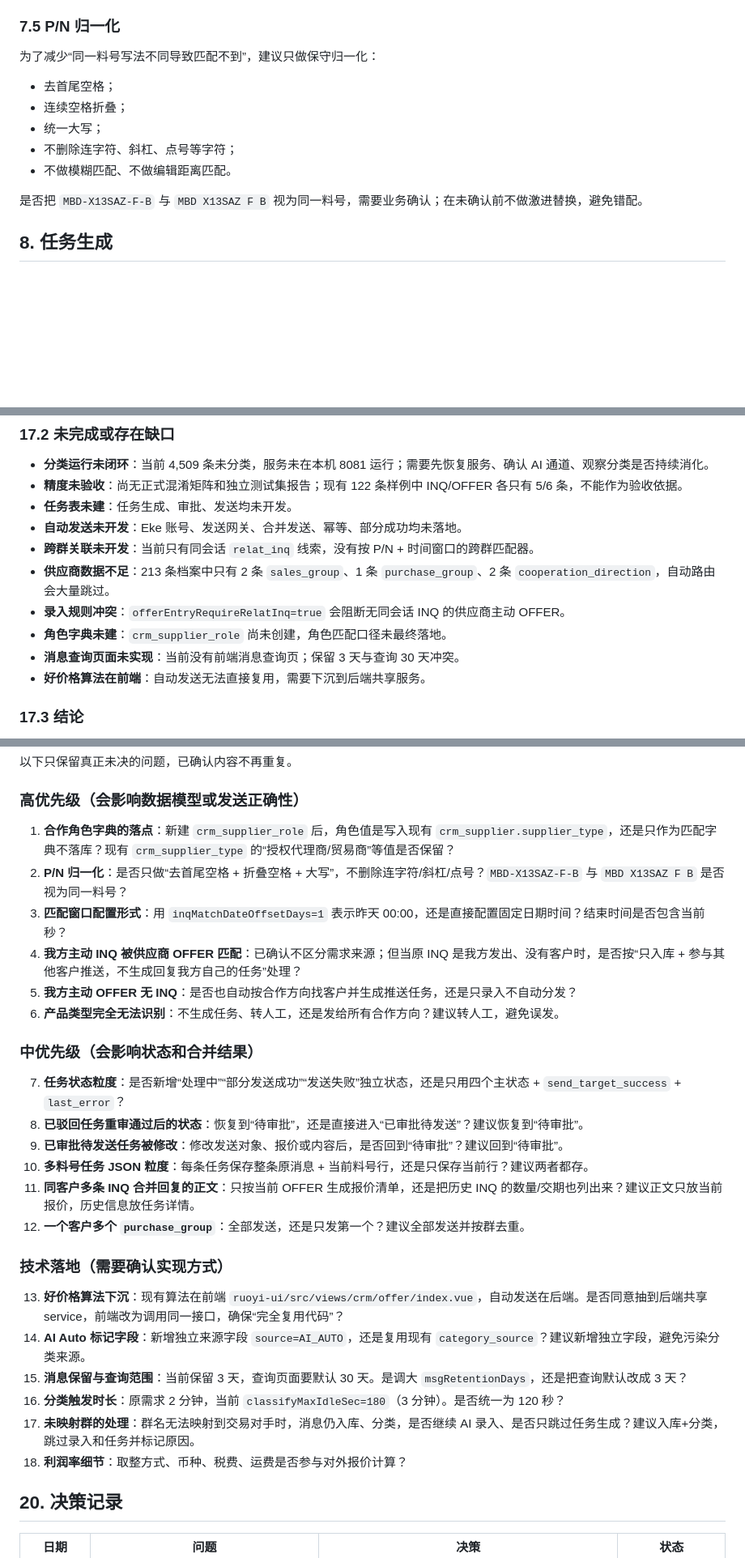
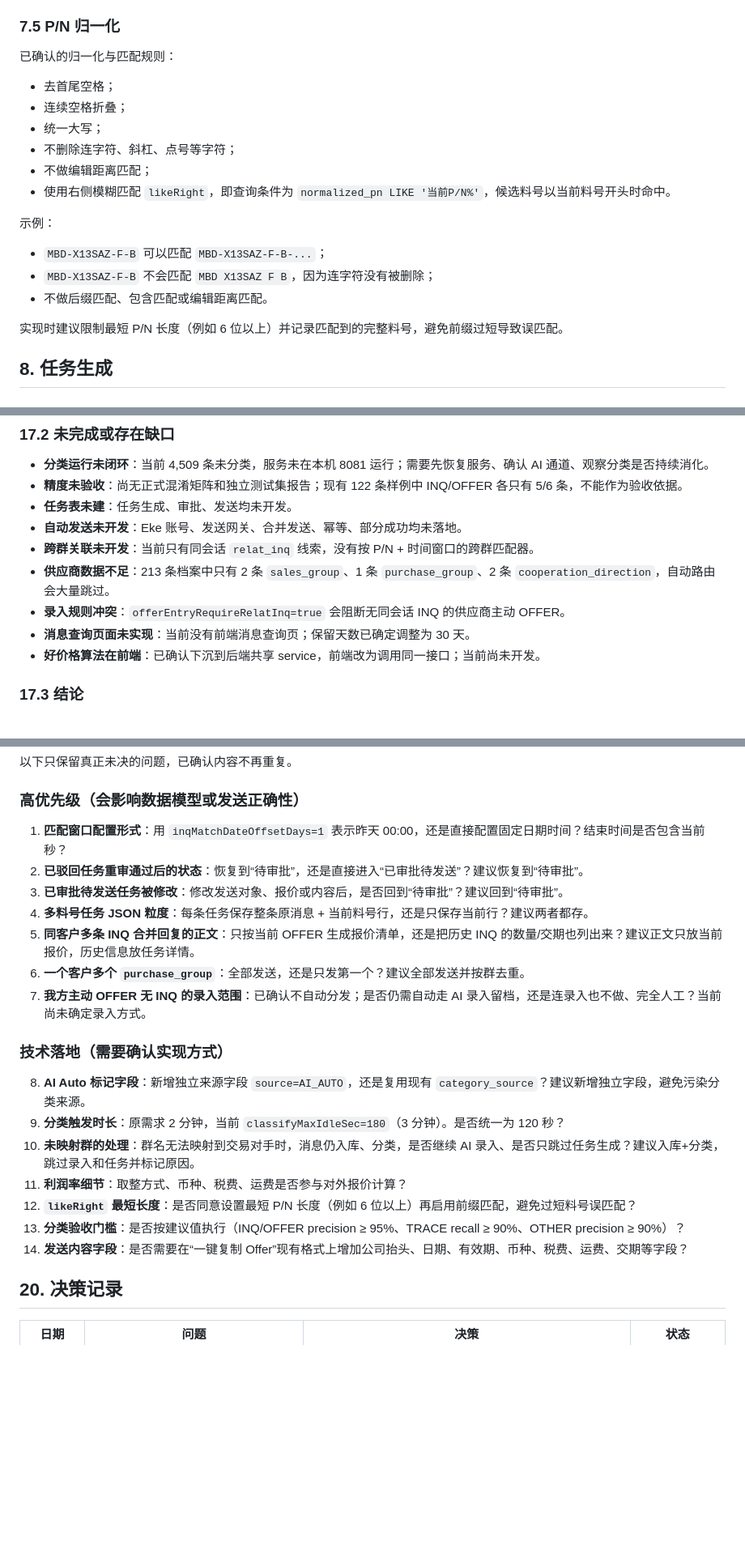
Before and after one commit to SuJinbiao-kooboo/CRM, a Markdown page: Reference/询报价自动化项目需求文档.md, 3 parts joined by grey strips. Shown at 81% size. GitHub-like rendering; blank space fills up the shorter version.

```diff
--- a/Reference/询报价自动化项目需求文档.md
+++ b/Reference/询报价自动化项目需求文档.md
@@ -499,15 +500,22 @@
 
 ### 7.5 P/N 归一化
 
-为了减少“同一料号写法不同导致匹配不到”，建议只做保守归一化：
+已确认的归一化与匹配规则：
 
 - 去首尾空格；
 - 连续空格折叠；
 - 统一大写；
 - 不删除连字符、斜杠、点号等字符；
-- 不做模糊匹配、不做编辑距离匹配。
+- 不做编辑距离匹配；
+- 使用右侧模糊匹配 `likeRight`，即查询条件为 `normalized_pn LIKE '当前P/N%'`，候选料号以当前料号开头时命中。
 
-是否把 `MBD-X13SAZ-F-B` 与 `MBD X13SAZ F B` 视为同一料号，需要业务确认；在未确认前不做激进替换，避免错配。
+示例：
+
+- `MBD-X13SAZ-F-B` 可以匹配 `MBD-X13SAZ-F-B-...`；
+- `MBD-X13SAZ-F-B` 不会匹配 `MBD X13SAZ F B`，因为连字符没有被删除；
+- 不做后缀匹配、包含匹配或编辑距离匹配。
+
+实现时建议限制最短 P/N 长度（例如 6 位以上）并记录匹配到的完整料号，避免前缀过短导致误匹配。
 
 ## 8. 任务生成
 
@@ -908,9 +924,8 @@
 - **跨群关联未开发**：当前只有同会话 `relat_inq` 线索，没有按 P/N + 时间窗口的跨群匹配器。
 - **供应商数据不足**：213 条档案中只有 2 条 `sales_group`、1 条 `purchase_group`、2 条 `cooperation_direction`，自动路由会大量跳过。
 - **录入规则冲突**：`offerEntryRequireRelatInq=true` 会阻断无同会话 INQ 的供应商主动 OFFER。
-- **角色字典未建**：`crm_supplier_role` 尚未创建，角色匹配口径未最终落地。
-- **消息查询页面未实现**：当前没有前端消息查询页；保留 3 天与查询 30 天冲突。
-- **好价格算法在前端**：自动发送无法直接复用，需要下沉到后端共享服务。
+- **消息查询页面未实现**：当前没有前端消息查询页；保留天数已确定调整为 30 天。
+- **好价格算法在前端**：已确认下沉到后端共享 service，前端改为调用同一接口；当前尚未开发。
 
 ### 17.3 结论
 
@@ -972,30 +989,23 @@
 
 ### 高优先级（会影响数据模型或发送正确性）
 
-1. **合作角色字典的落点**：新建 `crm_supplier_role` 后，角色值是写入现有 `crm_supplier.supplier_type`，还是只作为匹配字典不落库？现有 `crm_supplier_type` 的“授权代理商/贸易商”等值是否保留？
-2. **P/N 归一化**：是否只做“去首尾空格 + 折叠空格 + 大写”，不删除连字符/斜杠/点号？`MBD-X13SAZ-F-B` 与 `MBD X13SAZ F B` 是否视为同一料号？
-3. **匹配窗口配置形式**：用 `inqMatchDateOffsetDays=1` 表示昨天 00:00，还是直接配置固定日期时间？结束时间是否包含当前秒？
-4. **我方主动 INQ 被供应商 OFFER 匹配**：已确认不区分需求来源；但当原 INQ 是我方发出、没有客户时，是否按“只入库 + 参与其他客户推送，不生成回复我方自己的任务”处理？
-5. **我方主动 OFFER 无 INQ**：是否也自动按合作方向找客户并生成推送任务，还是只录入不自动分发？
-6. **产品类型完全无法识别**：不生成任务、转人工，还是发给所有合作方向？建议转人工，避免误发。
-
-### 中优先级（会影响状态和合并结果）
-
-7. **任务状态粒度**：是否新增“处理中”“部分发送成功”“发送失败”独立状态，还是只用四个主状态 + `send_target_success` + `last_error`？
-8. **已驳回任务重审通过后的状态**：恢复到“待审批”，还是直接进入“已审批待发送”？建议恢复到“待审批”。
-9. **已审批待发送任务被修改**：修改发送对象、报价或内容后，是否回到“待审批”？建议回到“待审批”。
-10. **多料号任务 JSON 粒度**：每条任务保存整条原消息 + 当前料号行，还是只保存当前行？建议两者都存。
-11. **同客户多条 INQ 合并回复的正文**：只按当前 OFFER 生成报价清单，还是把历史 INQ 的数量/交期也列出来？建议正文只放当前报价，历史信息放任务详情。
-12. **一个客户多个 `purchase_group`**：全部发送，还是只发第一个？建议全部发送并按群去重。
+1. **匹配窗口配置形式**：用 `inqMatchDateOffsetDays=1` 表示昨天 00:00，还是直接配置固定日期时间？结束时间是否包含当前秒？
+2. **已驳回任务重审通过后的状态**：恢复到“待审批”，还是直接进入“已审批待发送”？建议恢复到“待审批”。
+3. **已审批待发送任务被修改**：修改发送对象、报价或内容后，是否回到“待审批”？建议回到“待审批”。
+4. **多料号任务 JSON 粒度**：每条任务保存整条原消息 + 当前料号行，还是只保存当前行？建议两者都存。
+5. **同客户多条 INQ 合并回复的正文**：只按当前 OFFER 生成报价清单，还是把历史 INQ 的数量/交期也列出来？建议正文只放当前报价，历史信息放任务详情。
+6. **一个客户多个 `purchase_group`**：全部发送，还是只发第一个？建议全部发送并按群去重。
+7. **我方主动 OFFER 无 INQ 的录入范围**：已确认不自动分发；是否仍需自动走 AI 录入留档，还是连录入也不做、完全人工？当前尚未确定录入方式。
 
 ### 技术落地（需要确认实现方式）
 
-13. **好价格算法下沉**：现有算法在前端 `ruoyi-ui/src/views/crm/offer/index.vue`，自动发送在后端。是否同意抽到后端共享 service，前端改为调用同一接口，确保“完全复用代码”？
-14. **AI Auto 标记字段**：新增独立来源字段 `source=AI_AUTO`，还是复用现有 `category_source`？建议新增独立字段，避免污染分类来源。
-15. **消息保留与查询范围**：当前保留 3 天，查询页面要默认 30 天。是调大 `msgRetentionDays`，还是把查询默认改成 3 天？
-16. **分类触发时长**：原需求 2 分钟，当前 `classifyMaxIdleSec=180`（3 分钟）。是否统一为 120 秒？
-17. **未映射群的处理**：群名无法映射到交易对手时，消息仍入库、分类，是否继续 AI 录入、是否只跳过任务生成？建议入库+分类，跳过录入和任务并标记原因。
-18. **利润率细节**：取整方式、币种、税费、运费是否参与对外报价计算？
+8. **AI Auto 标记字段**：新增独立来源字段 `source=AI_AUTO`，还是复用现有 `category_source`？建议新增独立字段，避免污染分类来源。
+9. **分类触发时长**：原需求 2 分钟，当前 `classifyMaxIdleSec=180`（3 分钟）。是否统一为 120 秒？
+10. **未映射群的处理**：群名无法映射到交易对手时，消息仍入库、分类，是否继续 AI 录入、是否只跳过任务生成？建议入库+分类，跳过录入和任务并标记原因。
+11. **利润率细节**：取整方式、币种、税费、运费是否参与对外报价计算？
+12. **`likeRight` 最短长度**：是否同意设置最短 P/N 长度（例如 6 位以上）再启用前缀匹配，避免过短料号误匹配？
+13. **分类验收门槛**：是否按建议值执行（INQ/OFFER precision ≥ 95%、TRACE recall ≥ 90%、OTHER precision ≥ 90%）？
+14. **发送内容字段**：是否需要在“一键复制 Offer”现有格式上增加公司抬头、日期、有效期、币种、税费、运费、交期等字段？
 
 ## 20. 决策记录
 
```
Also changed, not shown: other parts of Reference/询报价自动化项目需求文档.md (+54 -35 lines).
